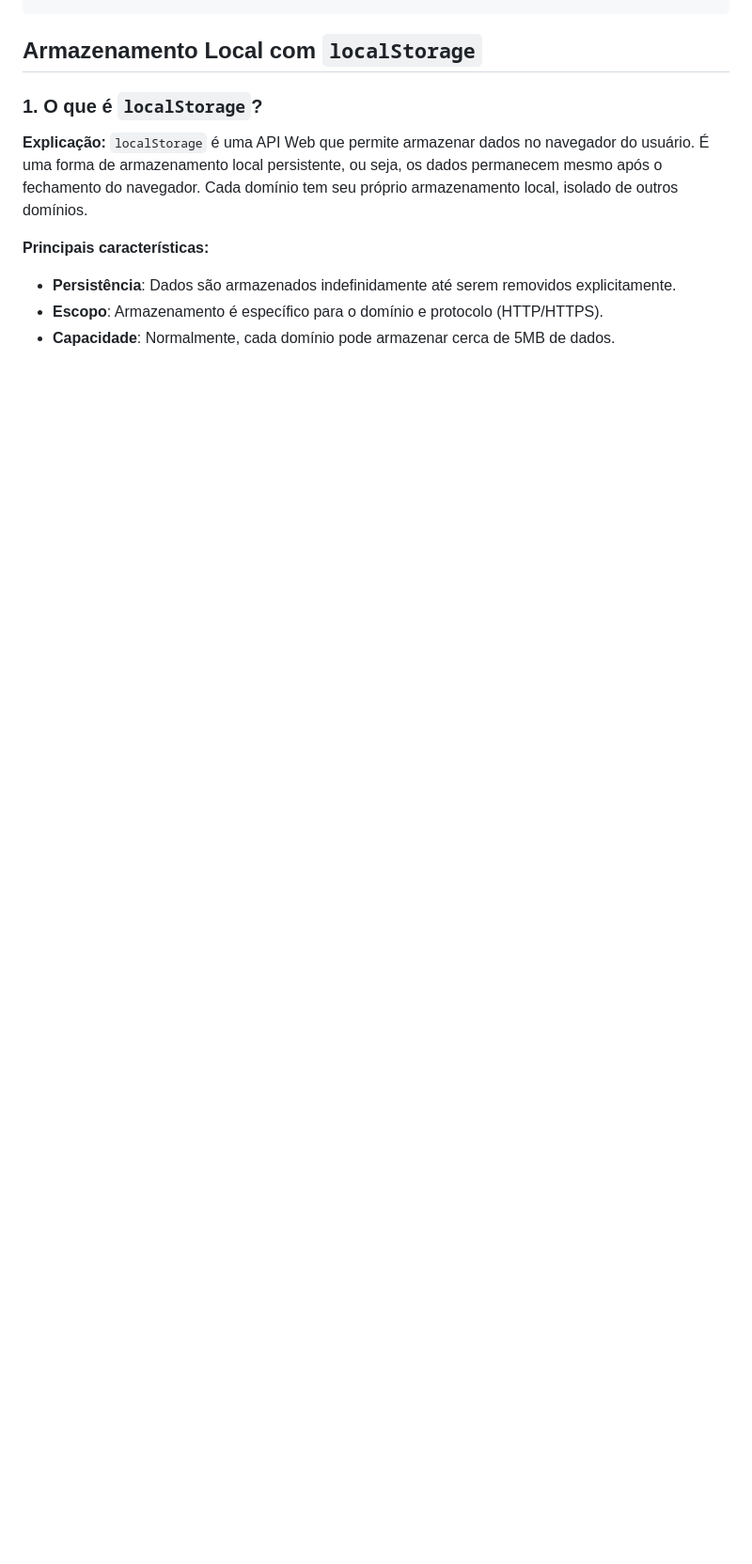
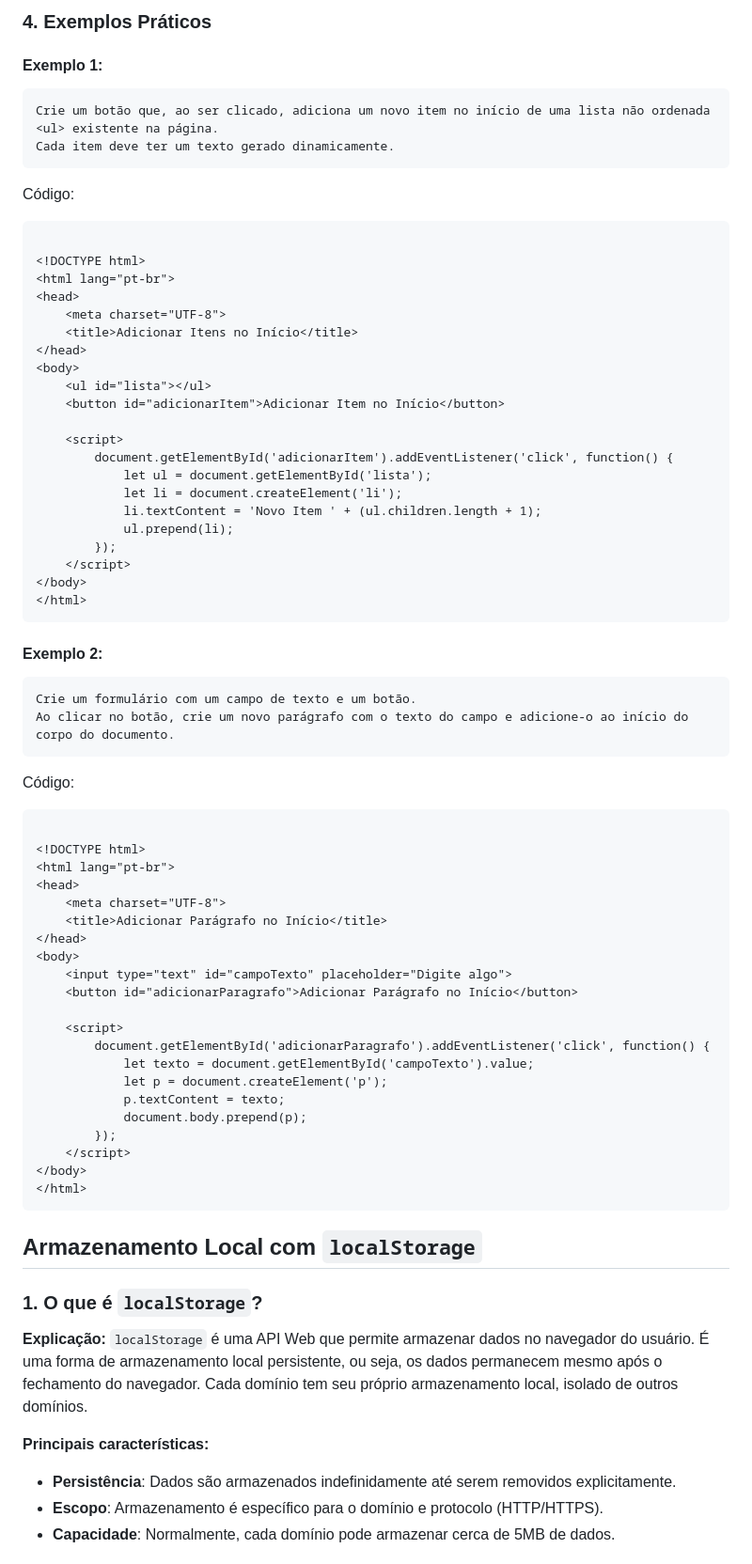
Before and after one commit to alvessh/lista-de-tarefa-js, a Markdown page: javascript.md, the part around the change printed below. Shown: that part at 94% size. GitHub-like rendering; blank space fills up the shorter version.

Commit message:
adiciona mais conteudo e conceitos, exemplos e atividades praticas

````diff
--- a/javascript.md
+++ b/javascript.md
@@ -393,3 +470,67 @@ Exemplo prático:
+### 4. Exemplos Práticos
+
+#### Exemplo 1:
+
+    Crie um botão que, ao ser clicado, adiciona um novo item no início de uma lista não ordenada <ul> existente na página.
+    Cada item deve ter um texto gerado dinamicamente.
+
+Código:
+
+```html
+
+<!DOCTYPE html>
+<html lang="pt-br">
+<head>
+    <meta charset="UTF-8">
+    <title>Adicionar Itens no Início</title>
+</head>
+<body>
+    <ul id="lista"></ul>
+    <button id="adicionarItem">Adicionar Item no Início</button>
+
+    <script>
+        document.getElementById('adicionarItem').addEventListener('click', function() {
+            let ul = document.getElementById('lista');
+            let li = document.createElement('li');
+            li.textContent = 'Novo Item ' + (ul.children.length + 1);
+            ul.prepend(li);
+        });
+    </script>
+</body>
+</html>
+```
+
+#### Exemplo 2:
+
+    Crie um formulário com um campo de texto e um botão.
+    Ao clicar no botão, crie um novo parágrafo com o texto do campo e adicione-o ao início do corpo do documento.
+
+Código:
+
+```html
+
+<!DOCTYPE html>
+<html lang="pt-br">
+<head>
+    <meta charset="UTF-8">
+    <title>Adicionar Parágrafo no Início</title>
+</head>
+<body>
+    <input type="text" id="campoTexto" placeholder="Digite algo">
+    <button id="adicionarParagrafo">Adicionar Parágrafo no Início</button>
+
+    <script>
+        document.getElementById('adicionarParagrafo').addEventListener('click', function() {
+            let texto = document.getElementById('campoTexto').value;
+            let p = document.createElement('p');
+            p.textContent = texto;
+            document.body.prepend(p);
+        });
+    </script>
+</body>
+</html>
+```
+
 
 ## Armazenamento Local com `localStorage`
 
````
Also changed, not shown: other parts of javascript.md (+98 -0 lines).
